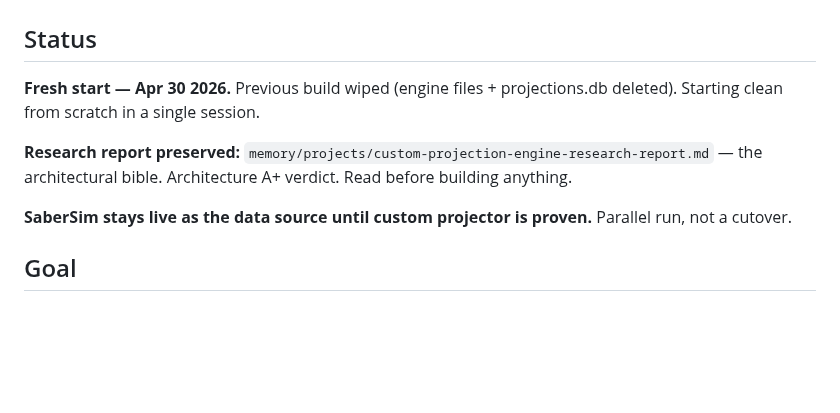
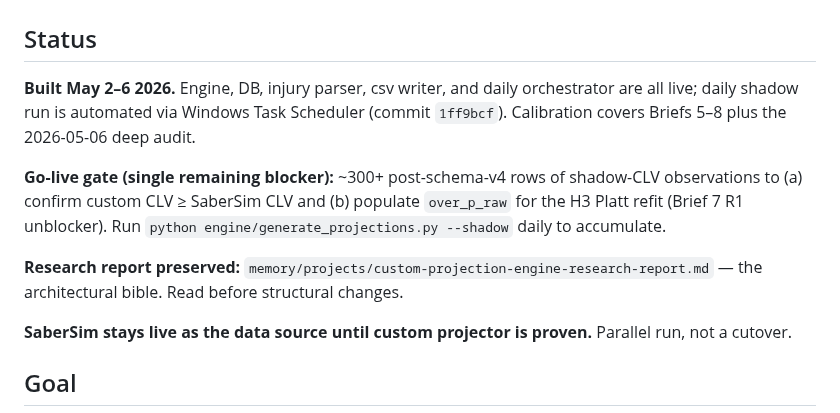
Before and after one commit to jonopeshut-hueonnyparlay/JonnyParlay, a Markdown page: memory/projects/custom-projection-engine.md, the part around the change. Rendered like a GitHub page; blank space fills up the shorter version.

```diff
--- a/memory/projects/custom-projection-engine.md
+++ b/memory/projects/custom-projection-engine.md
@@ -1,9 +1,11 @@
 # Project: Custom Projection Engine
 
 ## Status
-**Fresh start — Apr 30 2026.** Previous build wiped (engine files + projections.db deleted). Starting clean from scratch in a single session.
+**Built May 2–6 2026.** Engine, DB, injury parser, csv writer, and daily orchestrator are all live; daily shadow run is automated via Windows Task Scheduler (commit `1ff9bcf`). Calibration covers Briefs 5–8 plus the 2026-05-06 deep audit.
 
-**Research report preserved:** `memory/projects/custom-projection-engine-research-report.md` — the architectural bible. Architecture A+ verdict. Read before building anything.
+**Go-live gate (single remaining blocker):** ~300+ post-schema-v4 rows of shadow-CLV observations to (a) confirm custom CLV ≥ SaberSim CLV and (b) populate `over_p_raw` for the H3 Platt refit (Brief 7 R1 unblocker). Run `python engine/generate_projections.py --shadow` daily to accumulate.
+
+**Research report preserved:** `memory/projects/custom-projection-engine-research-report.md` — the architectural bible. Read before structural changes.
 
 **SaberSim stays live as the data source until custom projector is proven.** Parallel run, not a cutover.
 
```
Also changed, not shown: CLAUDE.md (+21 -0 lines).
